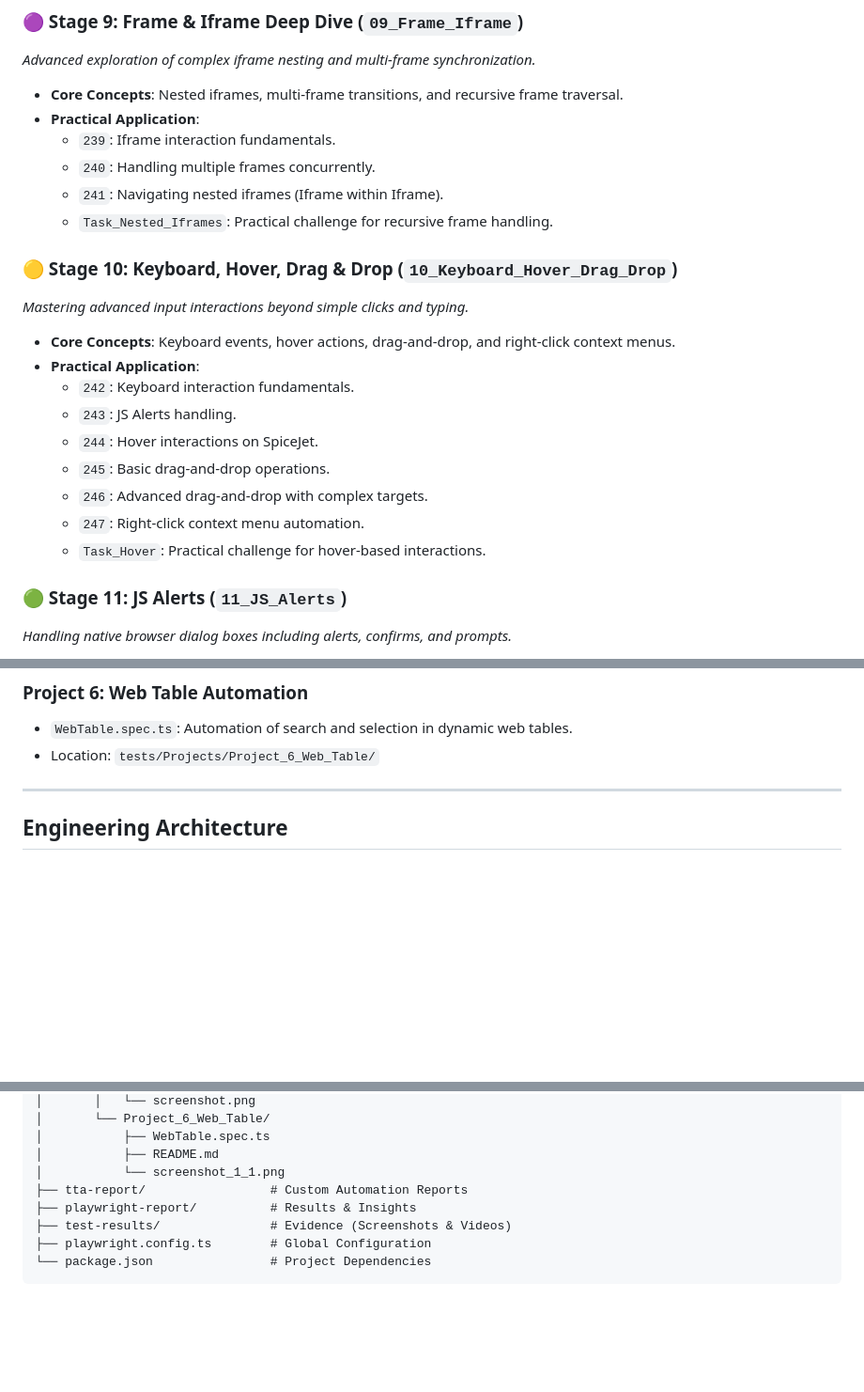
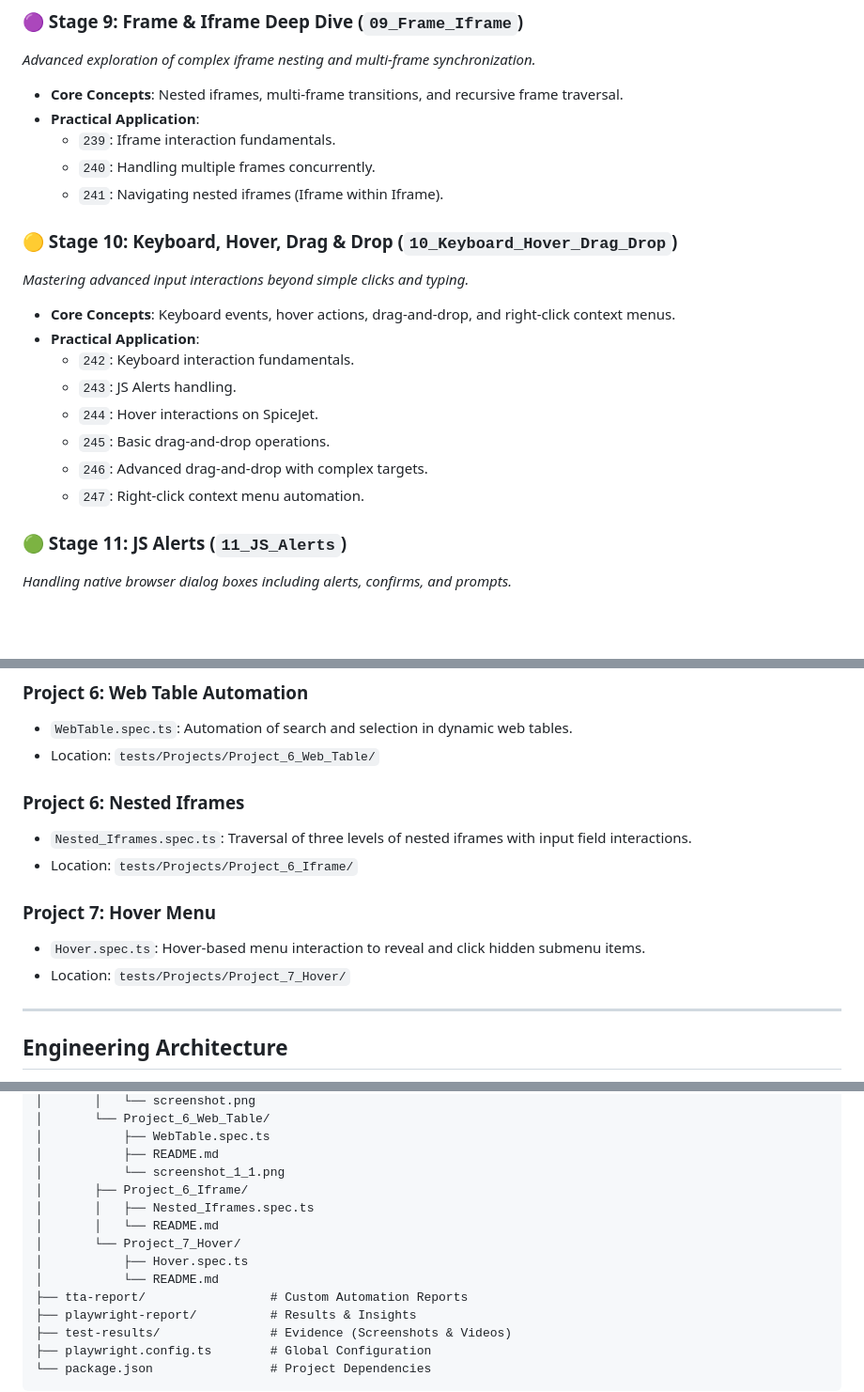
Before and after one commit to SathishQASelenium/LearningPlaywrightFundamentals, a Markdown page: README.md, 3 parts joined by grey strips. Shown at 94% size. Rendered like a GitHub page; blank space fills up the shorter version.

Commit message:
Update README: add Project 6 Iframe and Project 7 Hover, remove deleted task files

```diff
--- a/README.md
+++ b/README.md
@@ -85,7 +85,6 @@ I've structured this project as a structured curriculum. Each module represents
   - `239`: Iframe interaction fundamentals.
   - `240`: Handling multiple frames concurrently.
   - `241`: Navigating nested iframes (Iframe within Iframe).
-  - `Task_Nested_Iframes`: Practical challenge for recursive frame handling.
 
 ### 🟡 Stage 10: Keyboard, Hover, Drag & Drop (`10_Keyboard_Hover_Drag_Drop`)
 *Mastering advanced input interactions beyond simple clicks and typing.*
@@ -97,7 +96,6 @@ I've structured this project as a structured curriculum. Each module represents
   - `245`: Basic drag-and-drop operations.
   - `246`: Advanced drag-and-drop with complex targets.
   - `247`: Right-click context menu automation.
-  - `Task_Hover`: Practical challenge for hover-based interactions.
 
 ### 🟢 Stage 11: JS Alerts (`11_JS_Alerts`)
 *Handling native browser dialog boxes including alerts, confirms, and prompts.*
@@ -120,6 +118,14 @@ I've structured this project as a structured curriculum. Each module represents
 ### Project 6: Web Table Automation
 - `WebTable.spec.ts`: Automation of search and selection in dynamic web tables.
 - Location: `tests/Projects/Project_6_Web_Table/`
+
+### Project 6: Nested Iframes
+- `Nested_Iframes.spec.ts`: Traversal of three levels of nested iframes with input field interactions.
+- Location: `tests/Projects/Project_6_Iframe/`
+
+### Project 7: Hover Menu
+- `Hover.spec.ts`: Hover-based menu interaction to reveal and click hidden submenu items.
+- Location: `tests/Projects/Project_7_Hover/`
 
 ---
 
@@ -221,6 +225,12 @@ LearningPlaywrightFundamentals/
 │           ├── WebTable.spec.ts
 │           ├── README.md
 │           └── screenshot_1_1.png
+│       ├── Project_6_Iframe/
+│       │   ├── Nested_Iframes.spec.ts
+│       │   └── README.md
+│       └── Project_7_Hover/
+│           ├── Hover.spec.ts
+│           └── README.md
 ├── tta-report/                 # Custom Automation Reports
 ├── playwright-report/          # Results & Insights
 ├── test-results/               # Evidence (Screenshots & Videos)
```
Also changed, not shown: other parts of README.md (+0 -2 lines), 2 other files.
